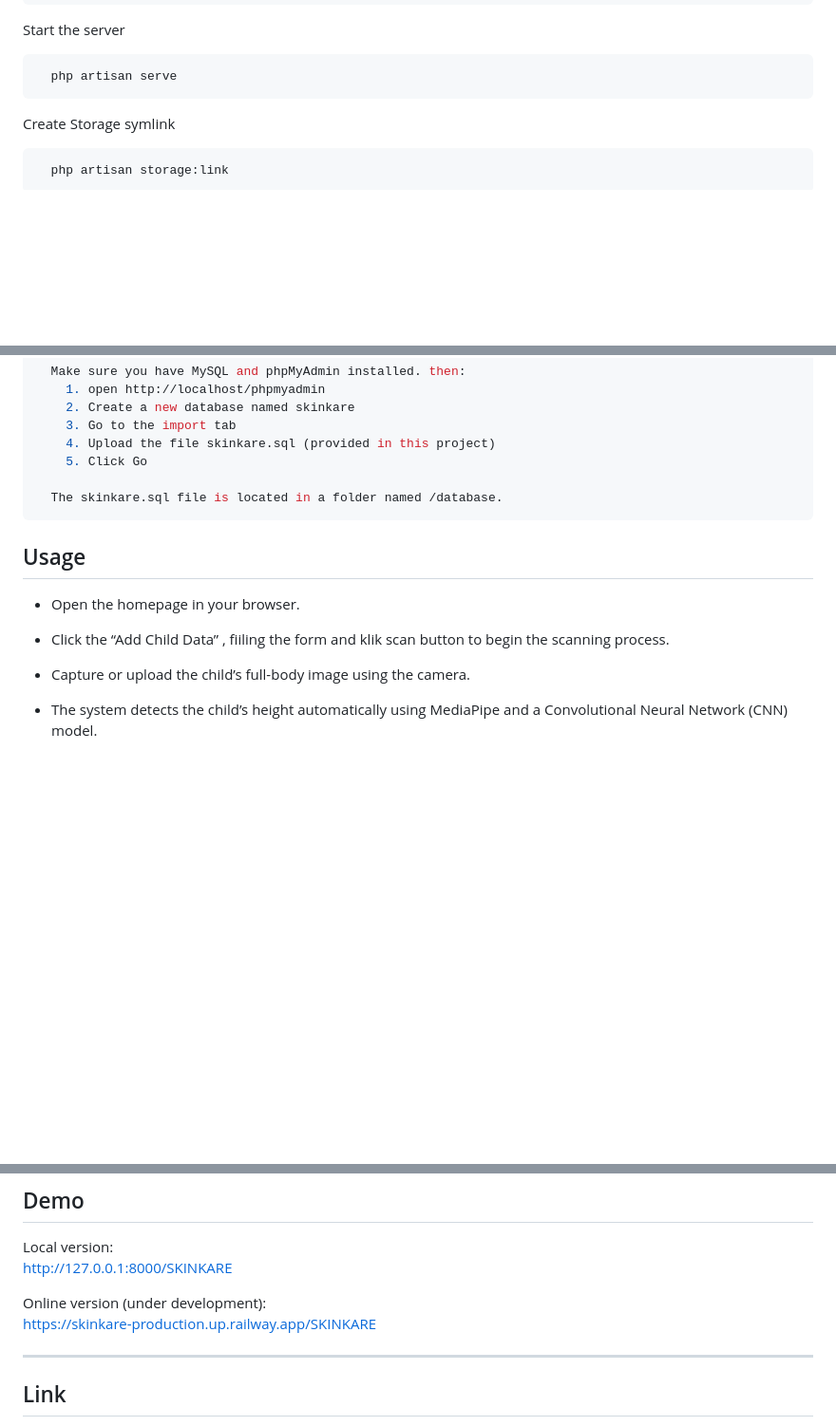
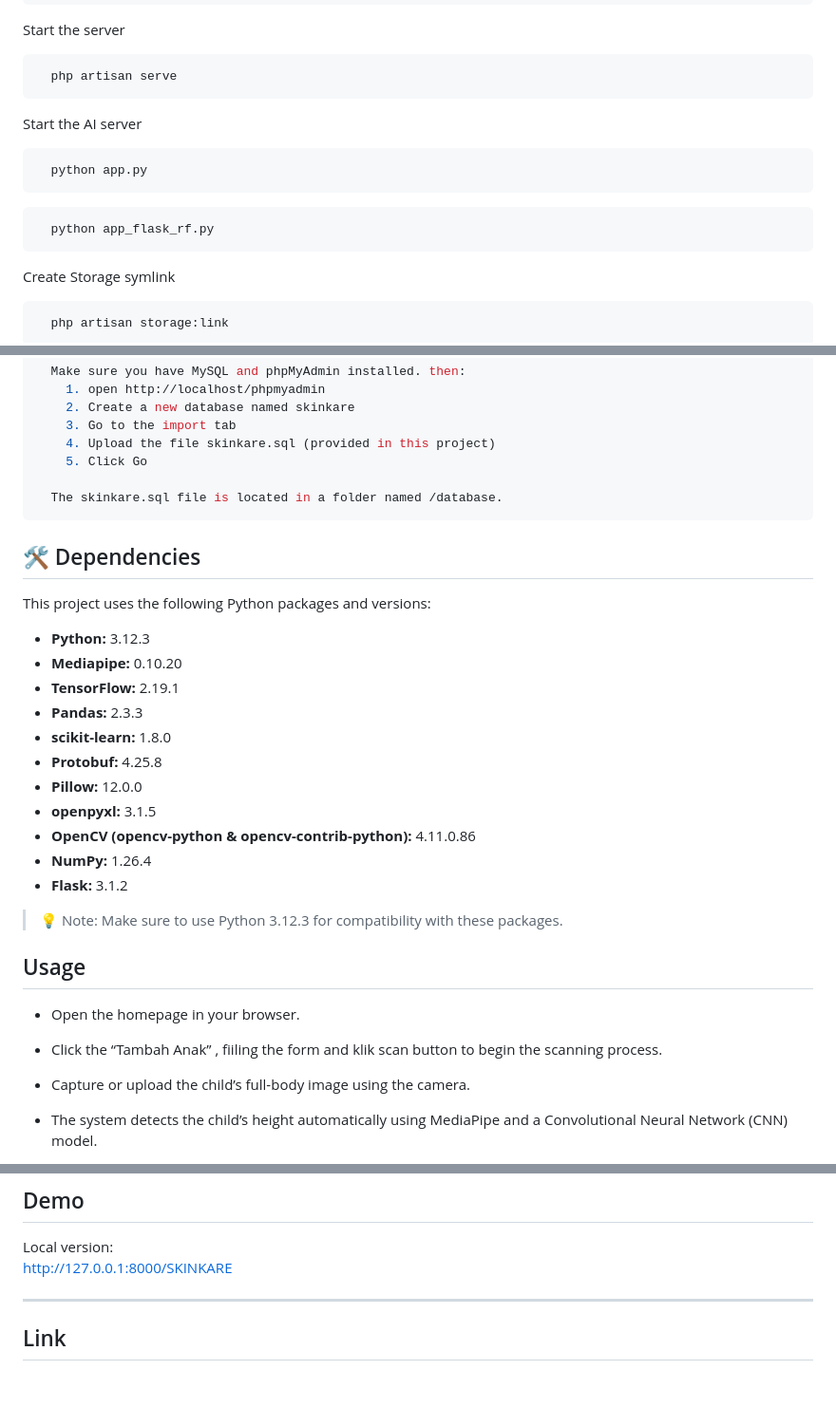
Before and after one commit to lathifah199/SKINKARE-, a Markdown page: README.md, 3 parts joined by grey strips. Shown at 95% size. Drawn GitHub-style; blank space fills up the shorter version.

Commit message:
perubahan pada file README.MD

````diff
--- a/README.md
+++ b/README.md
@@ -29,7 +29,14 @@ Start the server
 ```bash
   php artisan serve
 ```
+Start the AI server
 
+```bash
+  python app.py
+```
+```bash
+  python app_flask_rf.py
+```
 Create Storage symlink
 
 ```bash
@@ -49,10 +56,29 @@ Import the Database
   The skinkare.sql file is located in a folder named /database.
 ```
 
+## 🛠 Dependencies
+
+This project uses the following Python packages and versions:
+
+- **Python:** 3.12.3
+- **Mediapipe:** 0.10.20
+- **TensorFlow:** 2.19.1
+- **Pandas:** 2.3.3
+- **scikit-learn:** 1.8.0
+- **Protobuf:** 4.25.8
+- **Pillow:** 12.0.0
+- **openpyxl:** 3.1.5
+- **OpenCV (opencv-python & opencv-contrib-python):** 4.11.0.86
+- **NumPy:** 1.26.4
+- **Flask:** 3.1.2
+
+> 💡 Note: Make sure to use Python 3.12.3 for compatibility with these packages.
+
+
 ## Usage
 
 * Open the homepage in your browser.
-* Click the “Add Child Data” , fiiling the form and klik scan button to begin the scanning process.
+* Click the “Tambah Anak” , fiiling the form and klik scan button to begin the scanning process.
 * Capture or upload the child’s full-body image using the camera.
 * The system detects the child’s height automatically using MediaPipe and a Convolutional Neural Network (CNN) model.
 * Input additional anthropometric data such as weight, age, and gender.
@@ -72,10 +98,6 @@ Import the Database
 Local version:
 http://127.0.0.1:8000/SKINKARE
 
-Online version (under development):
-https://skinkare-production.up.railway.app/SKINKARE
-
-
 ---
 
 ## Link
````
